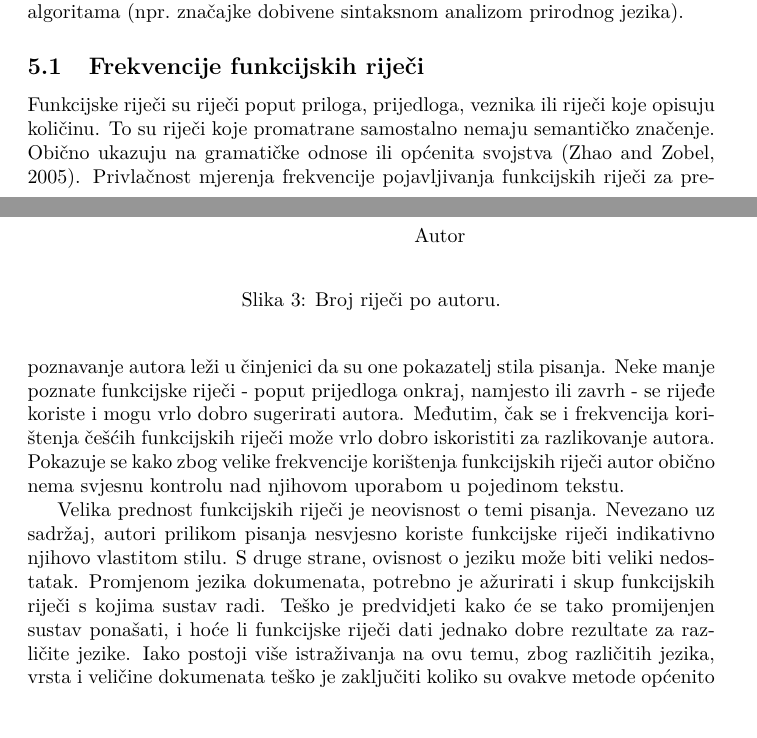
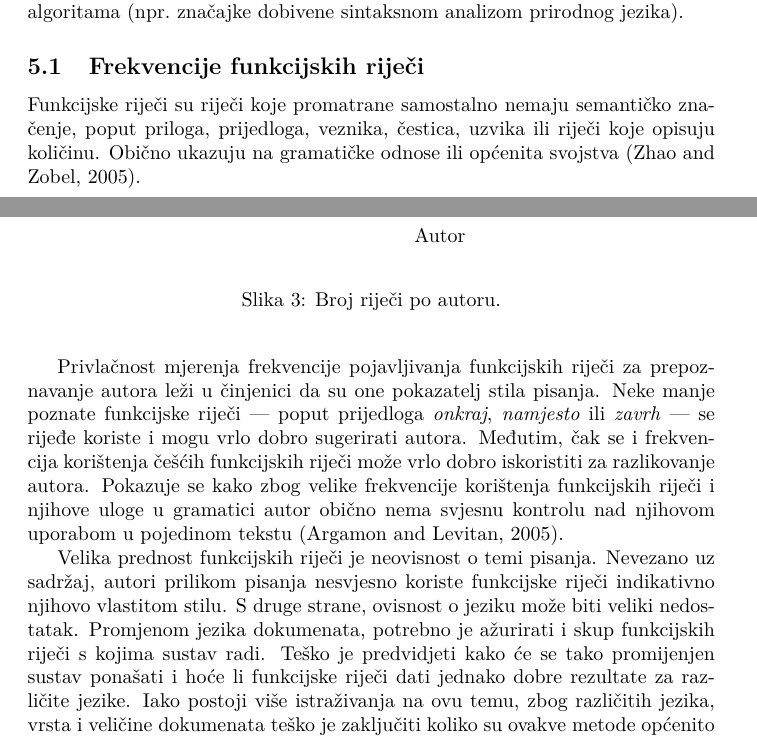
Before and after one commit to ivan444/hr-author-atribution, a LaTeX document (doc/dokumentacija.tex): two parts of pages 6 and 7 of 12, joined at a grey line, cut so that both start at the same text, the shorter picture padded with empty space. Compiled offline with pdfLaTeX.

Commit message:
Sitna izmjena dokumentacije. Kreće se na ostatak metoda :).

```diff
--- a/doc/dokumentacija.tex
+++ b/doc/dokumentacija.tex
@@ -303,20 +303,30 @@ algoritama (npr.~značajke dobivene sintaksnom analizom prirodnog jezika).
 
 
 \subsection{Frekvencije funkcijskih riječi}
-Funkcijske riječi su riječi poput priloga, prijedloga, veznika ili riječi koje opisuju količinu. To su riječi
-koje promatrane samostalno nemaju semantičko značenje. Obično ukazuju na gramatičke odnose ili općenita
-svojstva \citep{zhao2005effective}. Privlačnost mjerenja frekvencije pojavljivanja funkcijskih riječi za prepoznavanje autora leži u činjenici
-da su one pokazatelj stila pisanja. Neke manje poznate funkcijske riječi - poput prijedloga onkraj, namjesto
-ili zavrh - se rijeđe koriste i mogu vrlo dobro sugerirati autora. Međutim, čak se i frekvencija korištenja
-češćih funkcijskih riječi može vrlo dobro iskoristiti za razlikovanje autora. Pokazuje se kako zbog velike frekvencije
-korištenja funkcijskih riječi autor obično nema svjesnu kontrolu nad njihovom uporabom u pojedinom tekstu.
+Funkcijske riječi su riječi koje promatrane samostalno nemaju semantičko
+značenje, poput priloga, prijedloga, veznika, čestica, uzvika ili riječi koje
+opisuju količinu. Obično ukazuju na gramatičke odnose ili općenita svojstva
+\citep{zhao2005effective}.
 
-Velika prednost funkcijskih riječi je neovisnost o temi pisanja. Nevezano uz sadržaj, autori prilikom pisanja
-nesvjesno koriste funkcijske riječi indikativno njihovo vlastitom stilu. S druge strane, ovisnost o jeziku može biti veliki nedostatak.
-Promjenom jezika dokumenata, potrebno je ažurirati i skup funkcijskih riječi
-s kojima sustav radi. Teško je predvidjeti kako će se tako promijenjen sustav ponašati, i hoće li
-funkcijske riječi dati jednako dobre rezultate za različite jezike. Iako postoji više istraživanja na ovu temu,
-zbog različitih jezika, vrsta i veličine dokumenata teško je zaključiti koliko su ovakve metode općenito učinkovite \citep{zhao2005effective}.
+Privlačnost mjerenja frekvencije pojavljivanja funkcijskih riječi za
+prepoznavanje autora leži u činjenici da su one pokazatelj stila pisanja. Neke
+manje poznate funkcijske riječi --- poput prijedloga \emph{onkraj},
+\emph{namjesto} ili \emph{zavrh} --- se rijeđe koriste i mogu vrlo dobro
+sugerirati autora. Međutim, čak se i frekvencija korištenja češćih funkcijskih
+riječi može vrlo dobro iskoristiti za razlikovanje autora. Pokazuje se kako zbog
+velike frekvencije korištenja funkcijskih riječi i njihove uloge u gramatici
+autor obično nema svjesnu kontrolu nad njihovom uporabom u pojedinom tekstu
+\citep{argamon2005measuring}.
+
+Velika prednost funkcijskih riječi je neovisnost o temi pisanja. Nevezano uz
+sadržaj, autori prilikom pisanja nesvjesno koriste funkcijske riječi indikativno
+njihovo vlastitom stilu. S druge strane, ovisnost o jeziku može biti veliki
+nedostatak. Promjenom jezika dokumenata, potrebno je ažurirati i skup funkcijskih
+riječi s kojima sustav radi. Teško je predvidjeti kako će se tako promijenjen
+sustav ponašati i hoće li funkcijske riječi dati jednako dobre rezultate za
+različite jezike. Iako postoji više istraživanja na ovu temu, zbog različitih
+jezika, vrsta i veličine dokumenata teško je zaključiti koliko su ovakve metode
+općenito učinkovite \citep{zhao2005effective}.
 
 \subsection{Frekvencije grupa tipova funkcijskih riječi}
 \subsection{Frekvencije funkcijskih riječi sa IDF težinama}
```
Also changed, not shown: doc/dokumentacija.tex (2 more changed lines).
